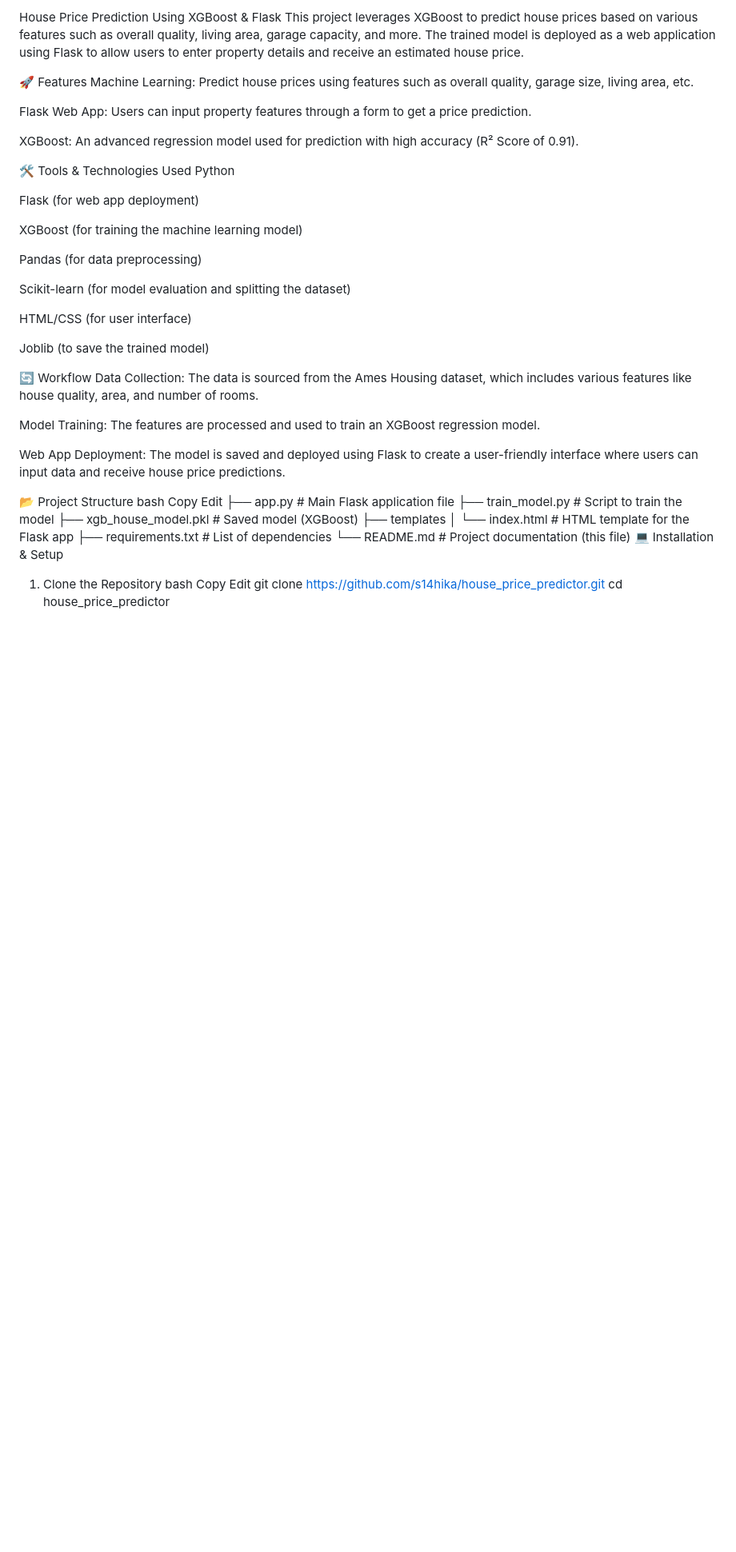
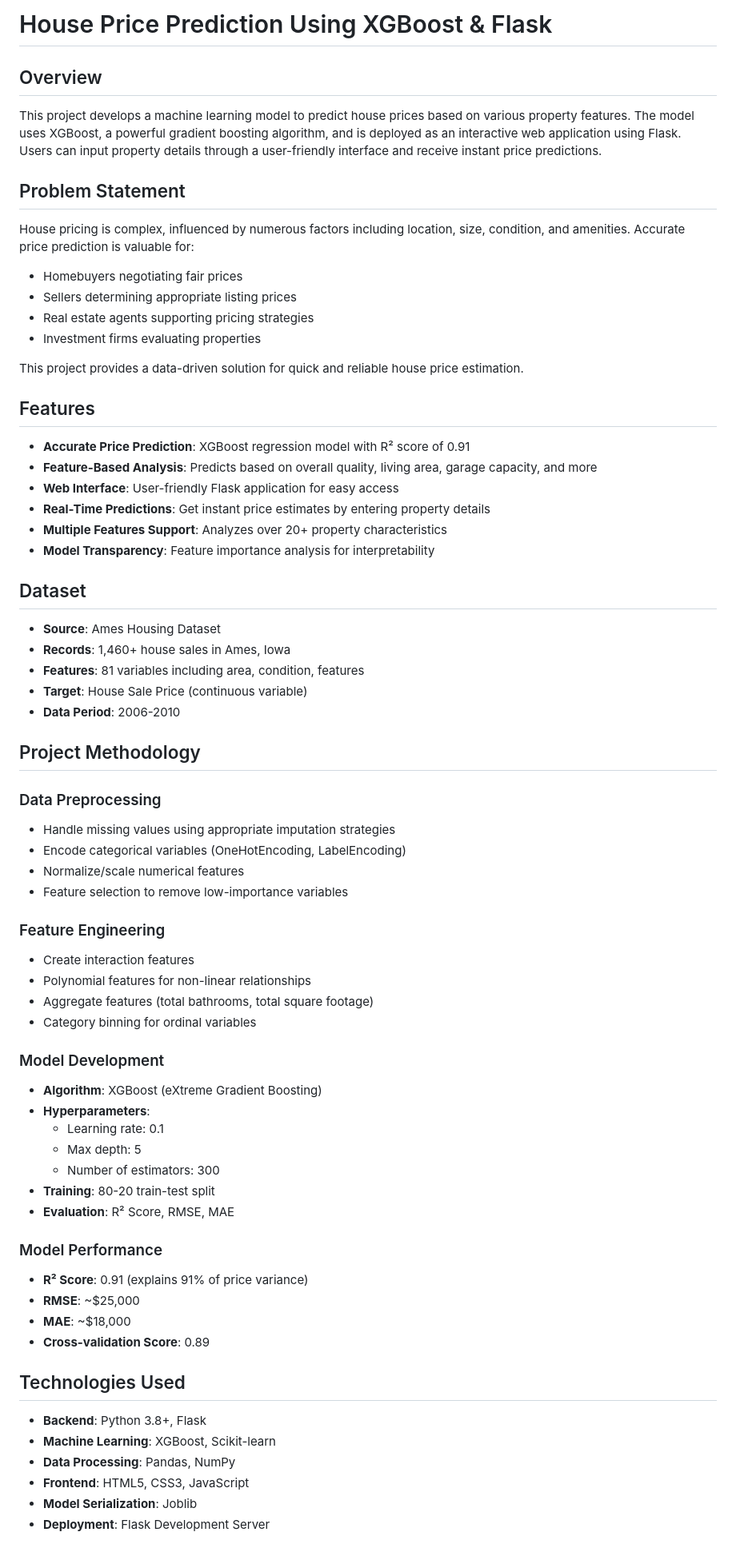
Before and after one commit to s14hika/house_price_predictor, a Markdown page: readme.md, the part around one of its changes. Shown at 80% size. GitHub-like rendering; blank space fills up the shorter version.

Commit message:
Enhance house price predictor README with comprehensive documentation
Updated README to enhance project overview and details.

```diff
--- a/readme.md
+++ b/readme.md
@@ -1,48 +1,71 @@
-House Price Prediction Using XGBoost & Flask
-This project leverages XGBoost to predict house prices based on various features such as overall quality, living area, garage capacity, and more. The trained model is deployed as a web application using Flask to allow users to enter property details and receive an estimated house price.
+# House Price Prediction Using XGBoost & Flask
 
-🚀 Features
-Machine Learning: Predict house prices using features such as overall quality, garage size, living area, etc.
+## Overview
 
-Flask Web App: Users can input property features through a form to get a price prediction.
+This project develops a machine learning model to predict house prices based on various property features. The model uses XGBoost, a powerful gradient boosting algorithm, and is deployed as an interactive web application using Flask. Users can input property details through a user-friendly interface and receive instant price predictions.
 
-XGBoost: An advanced regression model used for prediction with high accuracy (R² Score of 0.91).
+## Problem Statement
 
-🛠️ Tools & Technologies Used
-Python
+House pricing is complex, influenced by numerous factors including location, size, condition, and amenities. Accurate price prediction is valuable for:
+- Homebuyers negotiating fair prices
+- Sellers determining appropriate listing prices
+- Real estate agents supporting pricing strategies
+- Investment firms evaluating properties
 
-Flask (for web app deployment)
+This project provides a data-driven solution for quick and reliable house price estimation.
 
-XGBoost (for training the machine learning model)
+## Features
 
-Pandas (for data preprocessing)
+- **Accurate Price Prediction**: XGBoost regression model with R² score of 0.91
+- **Feature-Based Analysis**: Predicts based on overall quality, living area, garage capacity, and more
+- **Web Interface**: User-friendly Flask application for easy access
+- **Real-Time Predictions**: Get instant price estimates by entering property details
+- **Multiple Features Support**: Analyzes over 20+ property characteristics
+- **Model Transparency**: Feature importance analysis for interpretability
 
-Scikit-learn (for model evaluation and splitting the dataset)
+## Dataset
 
-HTML/CSS (for user interface)
+- **Source**: Ames Housing Dataset
+- **Records**: 1,460+ house sales in Ames, Iowa
+- **Features**: 81 variables including area, condition, features
+- **Target**: House Sale Price (continuous variable)
+- **Data Period**: 2006-2010
 
-Joblib (to save the trained model)
+## Project Methodology
 
-🔄 Workflow
-Data Collection: The data is sourced from the Ames Housing dataset, which includes various features like house quality, area, and number of rooms.
+### Data Preprocessing
+- Handle missing values using appropriate imputation strategies
+- Encode categorical variables (OneHotEncoding, LabelEncoding)
+- Normalize/scale numerical features
+- Feature selection to remove low-importance variables
 
-Model Training: The features are processed and used to train an XGBoost regression model.
+### Feature Engineering
+- Create interaction features
+- Polynomial features for non-linear relationships
+- Aggregate features (total bathrooms, total square footage)
+- Category binning for ordinal variables
 
-Web App Deployment: The model is saved and deployed using Flask to create a user-friendly interface where users can input data and receive house price predictions.
+### Model Development
+- **Algorithm**: XGBoost (eXtreme Gradient Boosting)
+- **Hyperparameters**:
+  - Learning rate: 0.1
+  - Max depth: 5
+  - Number of estimators: 300
+- **Training**: 80-20 train-test split
+- **Evaluation**: R² Score, RMSE, MAE
 
-📂 Project Structure
-bash
-Copy
-Edit
-├── app.py                # Main Flask application file
-├── train_model.py        # Script to train the model
-├── xgb_house_model.pkl   # Saved model (XGBoost)
-├── templates
-│   └── index.html        # HTML template for the Flask app
-├── requirements.txt      # List of dependencies
-└── README.md             # Project documentation (this file)
-💻 Installation & Setup
-1. Clone the Repository
-bash
-Copy
-Edit
+### Model Performance
+- **R² Score**: 0.91 (explains 91% of price variance)
+- **RMSE**: ~$25,000
+- **MAE**: ~$18,000
+- **Cross-validation Score**: 0.89
+
+## Technologies Used
+
+- **Backend**: Python 3.8+, Flask
+- **Machine Learning**: XGBoost, Scikit-learn
+- **Data Processing**: Pandas, NumPy
+- **Frontend**: HTML5, CSS3, JavaScript
+- **Model Serialization**: Joblib
+- **Deployment**: Flask Development Server
+
```
Also changed, not shown: other parts of readme.md (+166 -33 lines).
